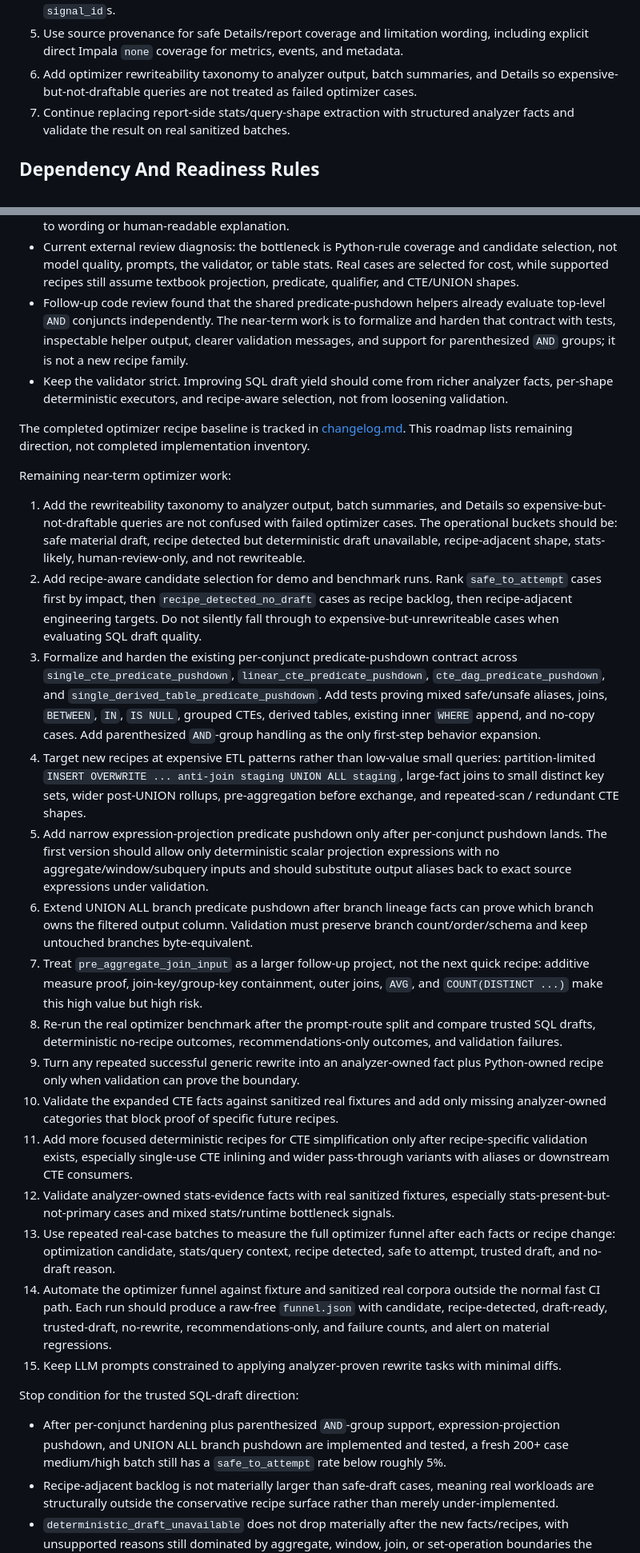
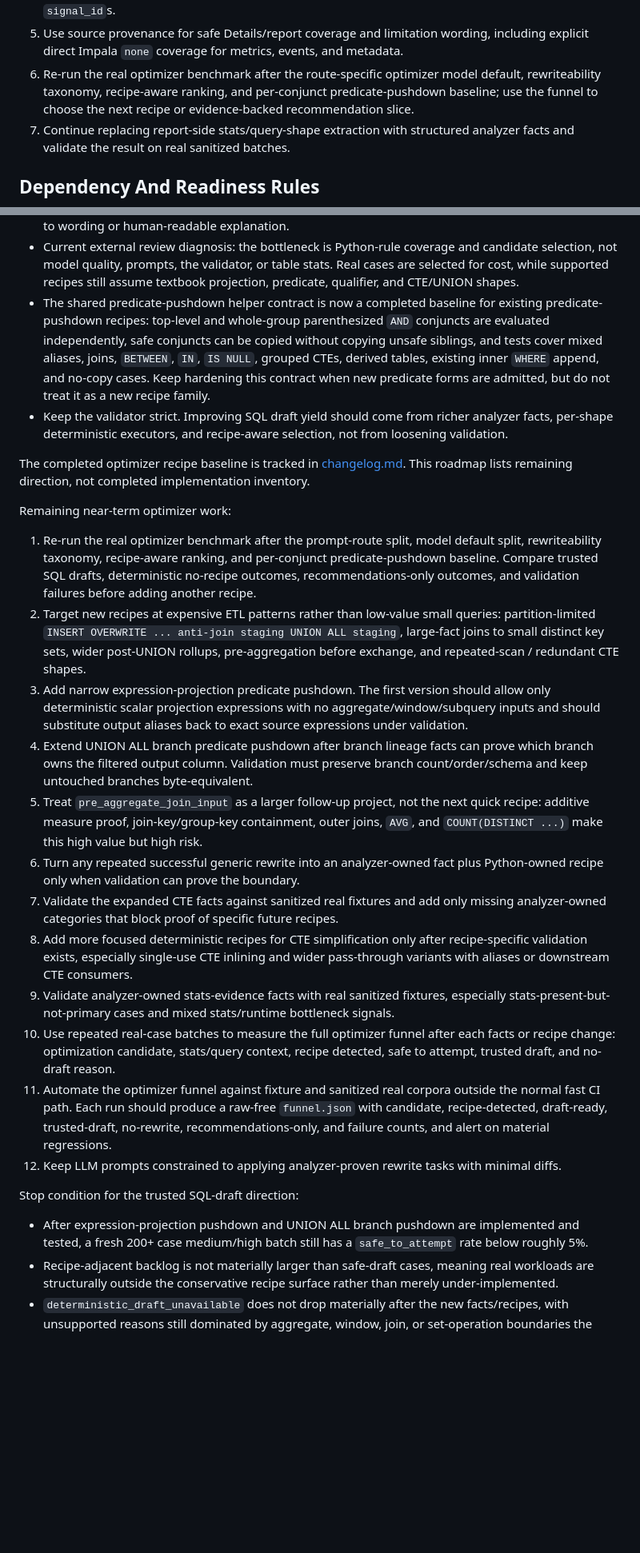
Before and after one commit to alexandrefimov/Query-Doctor, a Markdown page: docs/roadmap.md, 2 parts joined by grey strips. Shown at 80% size. Drawn GitHub-style; blank space fills up the shorter version.

Commit message:
Update optimizer roadmap baseline

```diff
--- a/docs/roadmap.md
+++ b/docs/roadmap.md
@@ -216,9 +216,10 @@ item first only when the touched area has a direct P0 safety or contract risk.
 5. Use source provenance for safe Details/report coverage and limitation
    wording, including explicit direct Impala `none` coverage for metrics,
    events, and metadata.
-6. Add optimizer rewriteability taxonomy to analyzer output, batch summaries,
-   and Details so expensive-but-not-draftable queries are not treated as failed
-   optimizer cases.
+6. Re-run the real optimizer benchmark after the route-specific optimizer model
+   default, rewriteability taxonomy, recipe-aware ranking, and per-conjunct
+   predicate-pushdown baseline; use the funnel to choose the next recipe or
+   evidence-backed recommendation slice.
 7. Continue replacing report-side stats/query-shape extraction with structured
    analyzer facts and validate the result on real sanitized batches.
 
@@ -427,11 +428,13 @@ Keep optimizer trust strict while making useful outcomes more common.
   candidate selection, not model quality, prompts, the validator, or table
   stats. Real cases are selected for cost, while supported recipes still assume
   textbook projection, predicate, qualifier, and CTE/UNION shapes.
-- Follow-up code review found that the shared predicate-pushdown helpers
-  already evaluate top-level `AND` conjuncts independently. The near-term work
-  is to formalize and harden that contract with tests, inspectable helper
-  output, clearer validation messages, and support for parenthesized `AND`
-  groups; it is not a new recipe family.
+- The shared predicate-pushdown helper contract is now a completed baseline for
+  existing predicate-pushdown recipes: top-level and whole-group parenthesized
+  `AND` conjuncts are evaluated independently, safe conjuncts can be copied
+  without copying unsafe siblings, and tests cover mixed aliases, joins,
+  `BETWEEN`, `IN`, `IS NULL`, grouped CTEs, derived tables, existing inner
+  `WHERE` append, and no-copy cases. Keep hardening this contract when new
+  predicate forms are admitted, but do not treat it as a new recipe family.
 - Keep the validator strict. Improving SQL draft yield should come from richer
   analyzer facts, per-shape deterministic executors, and recipe-aware selection,
   not from loosening validation.
@@ -442,69 +445,53 @@ completed implementation inventory.
 
 Remaining near-term optimizer work:
 
-1. Add the rewriteability taxonomy to analyzer output, batch summaries, and
-   Details so expensive-but-not-draftable queries are not confused with failed
-   optimizer cases. The operational buckets should be: safe material draft,
-   recipe detected but deterministic draft unavailable, recipe-adjacent shape,
-   stats-likely, human-review-only, and not rewriteable.
-2. Add recipe-aware candidate selection for demo and benchmark runs. Rank
-   `safe_to_attempt` cases first by impact, then `recipe_detected_no_draft`
-   cases as recipe backlog, then recipe-adjacent engineering targets. Do not
-   silently fall through to expensive-but-unrewriteable cases when evaluating
-   SQL draft quality.
-3. Formalize and harden the existing per-conjunct predicate-pushdown contract
-   across `single_cte_predicate_pushdown`, `linear_cte_predicate_pushdown`,
-   `cte_dag_predicate_pushdown`, and `single_derived_table_predicate_pushdown`.
-   Add tests proving mixed safe/unsafe aliases, joins, `BETWEEN`, `IN`,
-   `IS NULL`, grouped CTEs, derived tables, existing inner `WHERE` append, and
-   no-copy cases. Add parenthesized `AND`-group handling as the only first-step
-   behavior expansion.
-4. Target new recipes at expensive ETL patterns rather than low-value small
+1. Re-run the real optimizer benchmark after the prompt-route split, model
+   default split, rewriteability taxonomy, recipe-aware ranking, and
+   per-conjunct predicate-pushdown baseline. Compare trusted SQL drafts,
+   deterministic no-recipe outcomes, recommendations-only outcomes, and
+   validation failures before adding another recipe.
+2. Target new recipes at expensive ETL patterns rather than low-value small
    queries: partition-limited `INSERT OVERWRITE ... anti-join staging UNION ALL
    staging`, large-fact joins to small distinct key sets, wider post-UNION
    rollups, pre-aggregation before exchange, and repeated-scan / redundant CTE
    shapes.
-5. Add narrow expression-projection predicate pushdown only after per-conjunct
-   pushdown lands. The first version should allow only deterministic scalar
-   projection expressions with no aggregate/window/subquery inputs and should
-   substitute output aliases back to exact source expressions under validation.
-6. Extend UNION ALL branch predicate pushdown after branch lineage facts can
+3. Add narrow expression-projection predicate pushdown. The first version
+   should allow only deterministic scalar projection expressions with no
+   aggregate/window/subquery inputs and should substitute output aliases back to
+   exact source expressions under validation.
+4. Extend UNION ALL branch predicate pushdown after branch lineage facts can
    prove which branch owns the filtered output column. Validation must preserve
    branch count/order/schema and keep untouched branches byte-equivalent.
-7. Treat `pre_aggregate_join_input` as a larger follow-up project, not the next
+5. Treat `pre_aggregate_join_input` as a larger follow-up project, not the next
    quick recipe: additive measure proof, join-key/group-key containment, outer
    joins, `AVG`, and `COUNT(DISTINCT ...)` make this high value but high risk.
-8. Re-run the real optimizer benchmark after the prompt-route split and compare
-   trusted SQL drafts, deterministic no-recipe outcomes, recommendations-only
-   outcomes, and validation failures.
-9. Turn any repeated successful generic rewrite into an analyzer-owned fact plus
+6. Turn any repeated successful generic rewrite into an analyzer-owned fact plus
    Python-owned recipe only when validation can prove the boundary.
-10. Validate the expanded CTE facts against sanitized real fixtures and add only
+7. Validate the expanded CTE facts against sanitized real fixtures and add only
    missing analyzer-owned categories that block proof of specific future
    recipes.
-11. Add more focused deterministic recipes for CTE simplification only after
+8. Add more focused deterministic recipes for CTE simplification only after
    recipe-specific validation exists, especially single-use CTE inlining and
    wider pass-through variants with aliases or downstream CTE consumers.
-12. Validate analyzer-owned stats-evidence facts with real sanitized fixtures,
+9. Validate analyzer-owned stats-evidence facts with real sanitized fixtures,
    especially stats-present-but-not-primary cases and mixed stats/runtime
    bottleneck signals.
-13. Use repeated real-case batches to measure the full optimizer funnel after
+10. Use repeated real-case batches to measure the full optimizer funnel after
    each facts or recipe change: optimization candidate, stats/query context,
    recipe detected, safe to attempt, trusted draft, and no-draft reason.
-14. Automate the optimizer funnel against fixture and sanitized real corpora
+11. Automate the optimizer funnel against fixture and sanitized real corpora
    outside the normal fast CI path. Each run should produce a raw-free
    `funnel.json` with candidate, recipe-detected, draft-ready, trusted-draft,
    no-rewrite, recommendations-only, and failure counts, and alert on material
    regressions.
-15. Keep LLM prompts constrained to applying analyzer-proven rewrite tasks with
+12. Keep LLM prompts constrained to applying analyzer-proven rewrite tasks with
    minimal diffs.
 
 Stop condition for the trusted SQL-draft direction:
 
-- After per-conjunct hardening plus parenthesized `AND`-group support,
-  expression-projection pushdown, and UNION ALL branch pushdown are implemented
-  and tested, a fresh 200+ case medium/high batch still has a `safe_to_attempt`
-  rate below roughly 5%.
+- After expression-projection pushdown and UNION ALL branch pushdown are
+  implemented and tested, a fresh 200+ case medium/high batch still has a
+  `safe_to_attempt` rate below roughly 5%.
 - Recipe-adjacent backlog is not materially larger than safe-draft cases,
   meaning real workloads are structurally outside the conservative recipe
   surface rather than merely under-implemented.
```
Also changed, not shown: other parts of docs/roadmap.md (+3 -3 lines).
